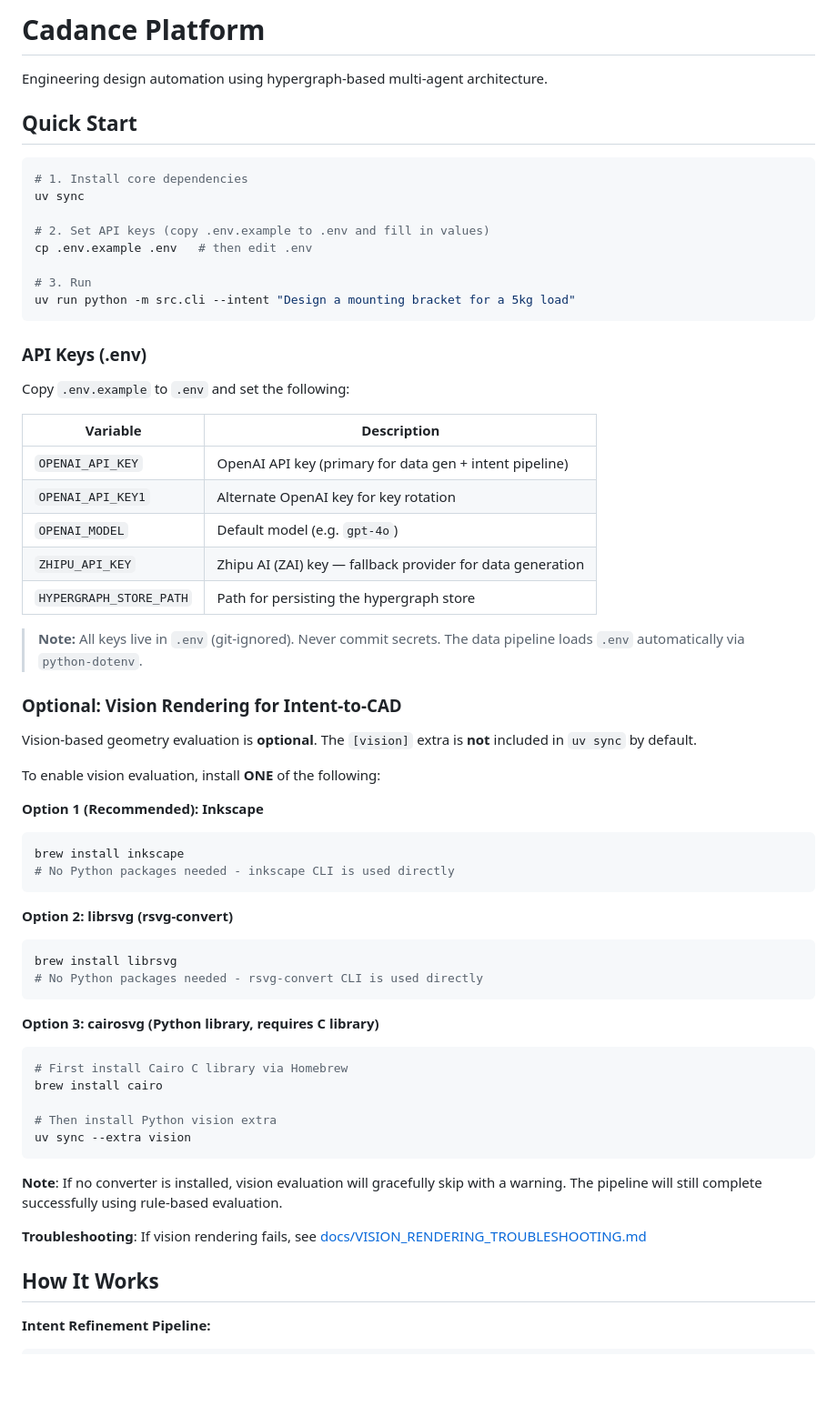
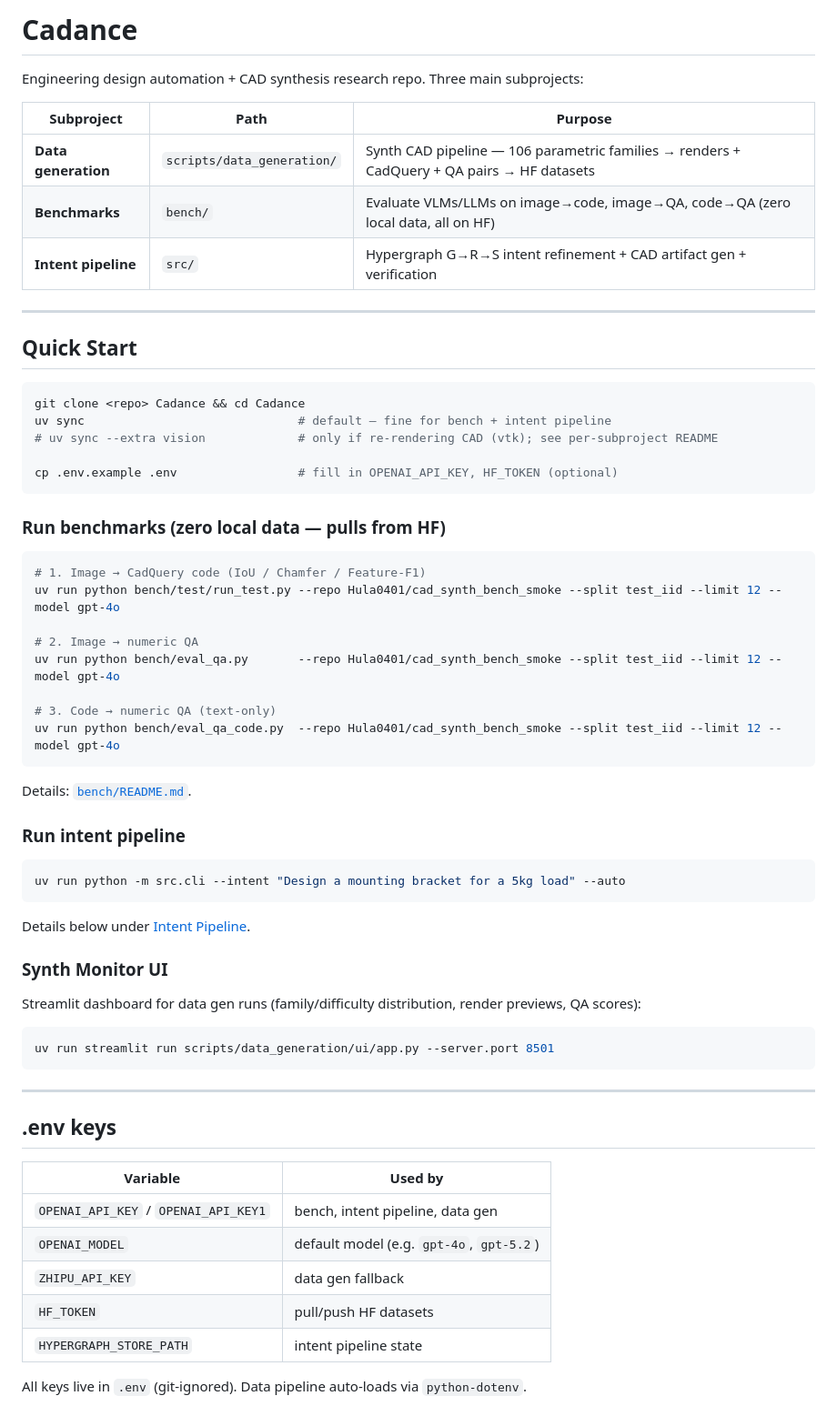
Before and after one commit to HaozheZhang6/Cadance, a Markdown page: README.md, the part around one of its changes. Shown at 91% size. Drawn GitHub-style; blank space fills up the shorter version.

Commit message:
rewrite root README: surface 3 subprojects (data-gen / bench / intent pipeline)

````diff
--- a/README.md
+++ b/README.md
@@ -1,67 +1,67 @@
-# Cadance Platform
+# Cadance
 
-Engineering design automation using hypergraph-based multi-agent architecture.
+Engineering design automation + CAD synthesis research repo. Three main subprojects:
+
+| Subproject | Path | Purpose |
+|---|---|---|
+| **Data generation** | `scripts/data_generation/` | Synth CAD pipeline — 106 parametric families → renders + CadQuery + QA pairs → HF datasets |
+| **Benchmarks** | `bench/` | Evaluate VLMs/LLMs on image→code, image→QA, code→QA (zero local data, all on HF) |
+| **Intent pipeline** | `src/` | Hypergraph G→R→S intent refinement + CAD artifact gen + verification |
+
+---
 
 ## Quick Start
 
 ```bash
-# 1. Install core dependencies
-uv sync
+git clone <repo> Cadance && cd Cadance
+uv sync                              # default — fine for bench + intent pipeline
+# uv sync --extra vision             # only if re-rendering CAD (vtk); see per-subproject README
 
-# 2. Set API keys (copy .env.example to .env and fill in values)
-cp .env.example .env   # then edit .env
-
-# 3. Run
-uv run python -m src.cli --intent "Design a mounting bracket for a 5kg load"
+cp .env.example .env                 # fill in OPENAI_API_KEY, HF_TOKEN (optional)
 ```
 
-### API Keys (.env)
+### Run benchmarks (zero local data — pulls from HF)
 
-Copy `.env.example` to `.env` and set the following:
+```bash
+# 1. Image → CadQuery code (IoU / Chamfer / Feature-F1)
+uv run python bench/test/run_test.py --repo Hula0401/cad_synth_bench_smoke --split test_iid --limit 12 --model gpt-4o
 
-| Variable | Description |
-|----------|-------------|
-| `OPENAI_API_KEY` | OpenAI API key (primary for data gen + intent pipeline) |
-| `OPENAI_API_KEY1` | Alternate OpenAI key for key rotation |
-| `OPENAI_MODEL` | Default model (e.g. `gpt-4o`) |
-| `ZHIPU_API_KEY` | Zhipu AI (ZAI) key — fallback provider for data generation |
-| `HYPERGRAPH_STORE_PATH` | Path for persisting the hypergraph store |
+# 2. Image → numeric QA
+uv run python bench/eval_qa.py       --repo Hula0401/cad_synth_bench_smoke --split test_iid --limit 12 --model gpt-4o
 
-> **Note:** All keys live in `.env` (git-ignored). Never commit secrets.
-> The data pipeline loads `.env` automatically via `python-dotenv`.
-
-### Optional: Vision Rendering for Intent-to-CAD
-
-Vision-based geometry evaluation is **optional**. The `[vision]` extra is **not** included in `uv sync` by default.
-
-To enable vision evaluation, install **ONE** of the following:
-
-**Option 1 (Recommended): Inkscape**
-```bash
-brew install inkscape
-# No Python packages needed - inkscape CLI is used directly
+# 3. Code → numeric QA (text-only)
+uv run python bench/eval_qa_code.py  --repo Hula0401/cad_synth_bench_smoke --split test_iid --limit 12 --model gpt-4o
 ```
 
-**Option 2: librsvg (rsvg-convert)**
+Details: [`bench/README.md`](bench/README.md).
+
+### Run intent pipeline
+
 ```bash
-brew install librsvg
-# No Python packages needed - rsvg-convert CLI is used directly
+uv run python -m src.cli --intent "Design a mounting bracket for a 5kg load" --auto
 ```
 
-**Option 3: cairosvg (Python library, requires C library)**
+Details below under [Intent Pipeline](#intent-pipeline).
+
+### Synth Monitor UI
+
+Streamlit dashboard for data gen runs (family/difficulty distribution, render previews, QA scores):
+
 ```bash
-# First install Cairo C library via Homebrew
-brew install cairo
-
-# Then install Python vision extra
-uv sync --extra vision
+uv run streamlit run scripts/data_generation/ui/app.py --server.port 8501
 ```
 
-**Note**: If no converter is installed, vision evaluation will gracefully skip with a warning. The pipeline will still complete successfully using rule-based evaluation.
+---
 
-**Troubleshooting**: If vision rendering fails, see [docs/VISION_RENDERING_TROUBLESHOOTING.md](docs/VISION_RENDERING_TROUBLESHOOTING.md)
+## .env keys
 
-## How It Works
+| Variable | Used by |
+|---|---|
+| `OPENAI_API_KEY` / `OPENAI_API_KEY1` | bench, intent pipeline, data gen |
+| `OPENAI_MODEL` | default model (e.g. `gpt-4o`, `gpt-5.2`) |
+| `ZHIPU_API_KEY` | data gen fallback |
+| `HF_TOKEN` | pull/push HF datasets |
+| `HYPERGRAPH_STORE_PATH` | intent pipeline state |
 
-**Intent Refinement Pipeline:**
+All keys live in `.env` (git-ignored). Data pipeline auto-loads via `python-dotenv`.
 
````
Also changed, not shown: other parts of README.md (+109 -224 lines).
